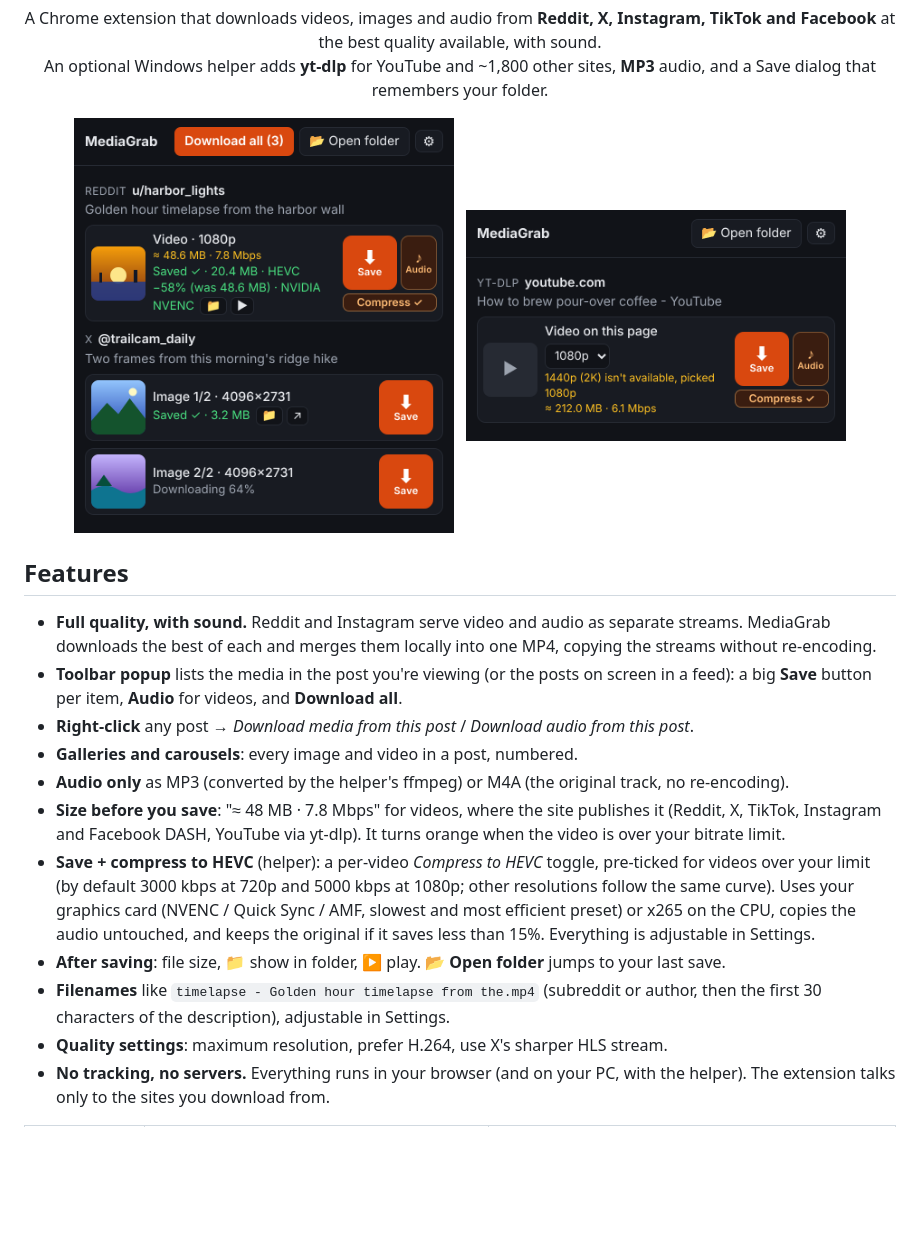
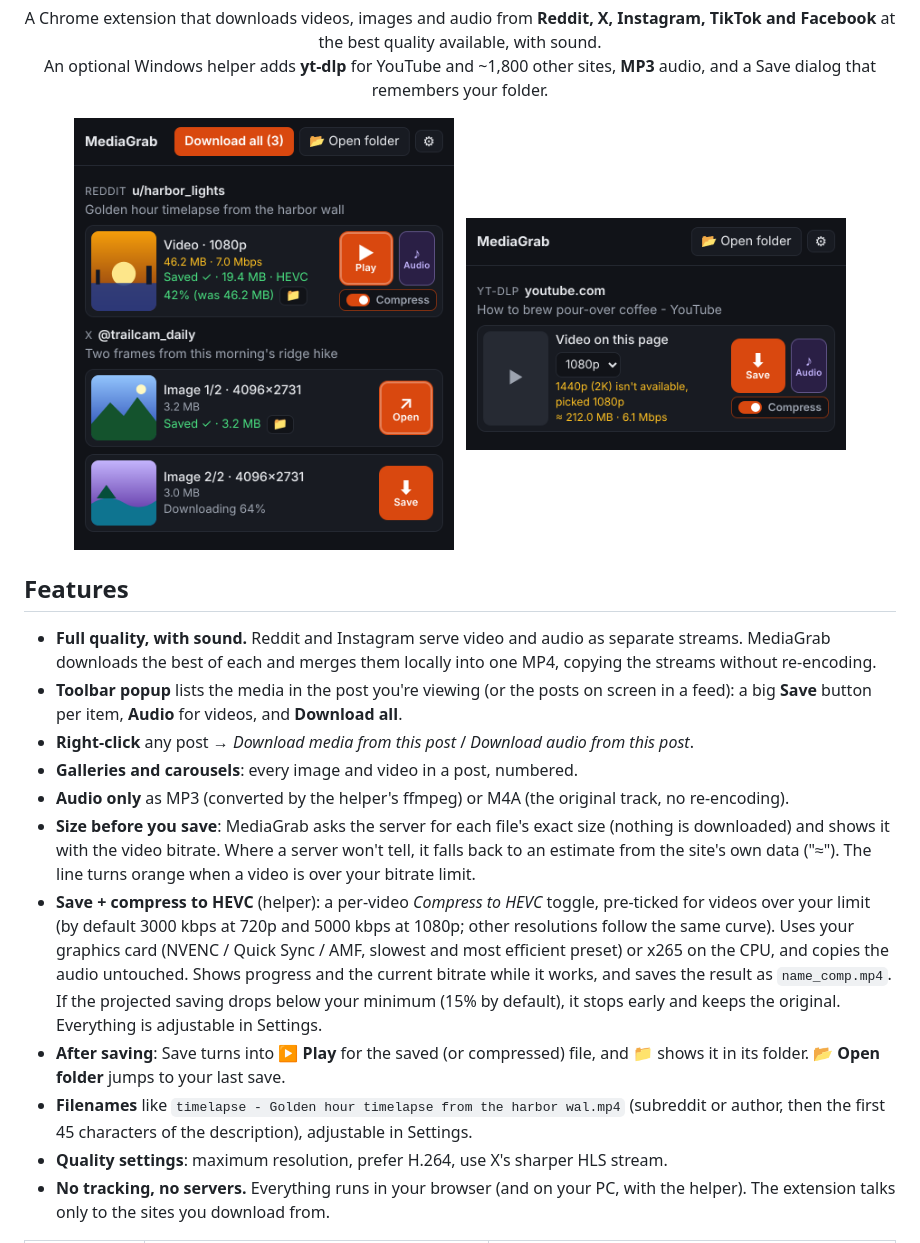
Before and after one commit to Patyx/MediaGrab, a Markdown page: README.md, the part around the change. Rendered like a GitHub page; pictures changed too: docs/screenshots/popup-ytdlp.png, docs/screenshots/popup.png; blank space fills up the shorter version.

```diff
--- a/README.md
+++ b/README.md
@@ -22,10 +22,10 @@
 - **Right-click** any post → *Download media from this post* / *Download audio from this post*.
 - **Galleries and carousels**: every image and video in a post, numbered.
 - **Audio only** as MP3 (converted by the helper's ffmpeg) or M4A (the original track, no re-encoding).
-- **Size before you save**: "≈ 48 MB · 7.8 Mbps" for videos, where the site publishes it (Reddit, X, TikTok, Instagram and Facebook DASH, YouTube via yt-dlp). It turns orange when the video is over your bitrate limit.
-- **Save + compress to HEVC** (helper): a per-video *Compress to HEVC* toggle, pre-ticked for videos over your limit (by default 3000 kbps at 720p and 5000 kbps at 1080p; other resolutions follow the same curve). Uses your graphics card (NVENC / Quick Sync / AMF, slowest and most efficient preset) or x265 on the CPU, copies the audio untouched, and keeps the original if it saves less than 15%. Everything is adjustable in Settings.
-- **After saving**: file size, 📁 show in folder, ▶ play. **📂 Open folder** jumps to your last save.
-- **Filenames** like `timelapse - Golden hour timelapse from the.mp4` (subreddit or author, then the first 30 characters of the description), adjustable in Settings.
+- **Size before you save**: MediaGrab asks the server for each file's exact size (nothing is downloaded) and shows it with the video bitrate. Where a server won't tell, it falls back to an estimate from the site's own data ("≈"). The line turns orange when a video is over your bitrate limit.
+- **Save + compress to HEVC** (helper): a per-video *Compress to HEVC* toggle, pre-ticked for videos over your limit (by default 3000 kbps at 720p and 5000 kbps at 1080p; other resolutions follow the same curve). Uses your graphics card (NVENC / Quick Sync / AMF, slowest and most efficient preset) or x265 on the CPU, and copies the audio untouched. Shows progress and the current bitrate while it works, and saves the result as `name_comp.mp4`. If the projected saving drops below your minimum (15% by default), it stops early and keeps the original. Everything is adjustable in Settings.
+- **After saving**: Save turns into **▶ Play** for the saved (or compressed) file, and 📁 shows it in its folder. **📂 Open folder** jumps to your last save.
+- **Filenames** like `timelapse - Golden hour timelapse from the harbor wal.mp4` (subreddit or author, then the first 45 characters of the description), adjustable in Settings.
 - **Quality settings**: maximum resolution, prefer H.264, use X's sharper HLS stream.
 - **No tracking, no servers.** Everything runs in your browser (and on your PC, with the helper). The extension talks only to the sites you download from.
 
```
Also changed, not shown: docs/screenshots/settings.png, 9 other files.
